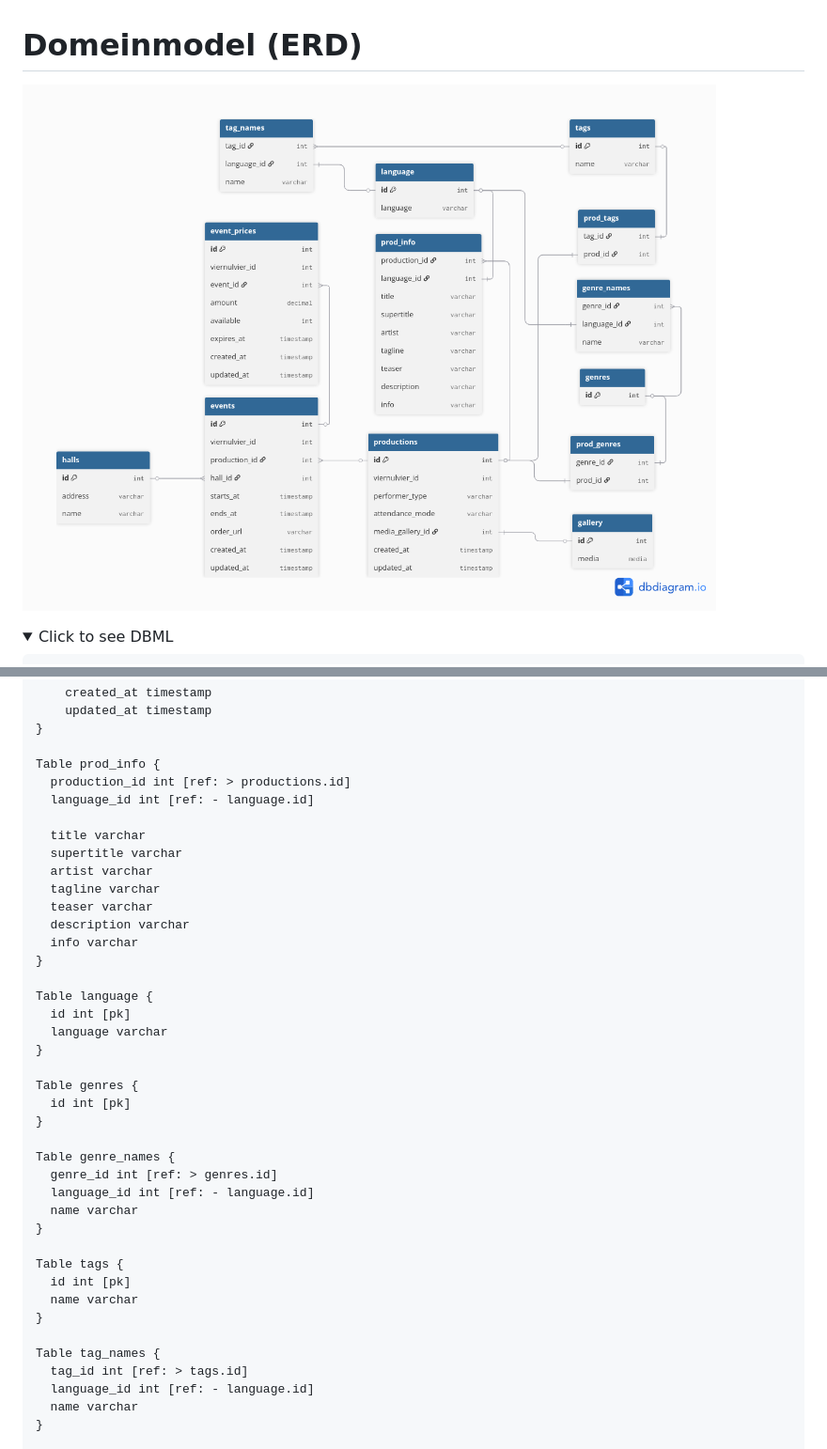
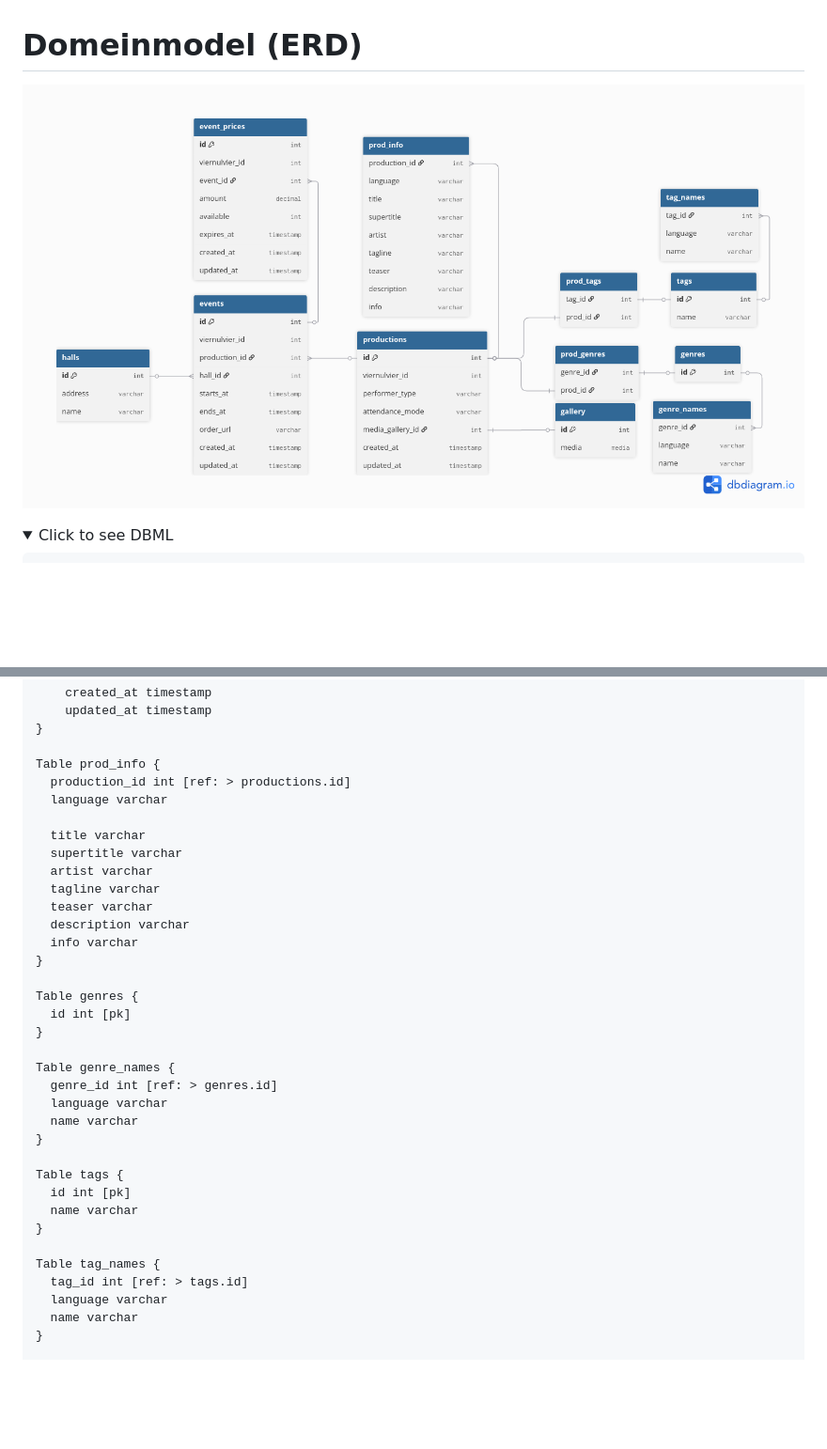
Before and after one commit to SELab-2/viernulvier-3, a Markdown page: docs/domain-model.md, 2 parts joined by grey strips. Shown: that part at 94% size. GitHub-like rendering; pictures changed too: docs/assets/er_diagram.png; folded sections open; blank space fills up the shorter version.

Commit message:
updated er diagram

```diff
--- a/docs/domain-model.md
+++ b/docs/domain-model.md
@@ -21,7 +21,7 @@ Table productions {
 
 Table prod_info {
   production_id int [ref: > productions.id]
-  language_id int [ref: - language.id]
+  language varchar
 
   title varchar
   supertitle varchar
@@ -32,18 +32,13 @@ Table prod_info {
   info varchar
 }
 
-Table language {
-  id int [pk]
-  language varchar
-}
-
 Table genres {
   id int [pk]
 }
 
 Table genre_names {
   genre_id int [ref: > genres.id]
-  language_id int [ref: - language.id]
+  language varchar
   name varchar
 }
 
@@ -54,7 +49,7 @@ Table tags {
 
 Table tag_names {
   tag_id int [ref: > tags.id]
-  language_id int [ref: - language.id]
+  language varchar
   name varchar
 }
 
```
